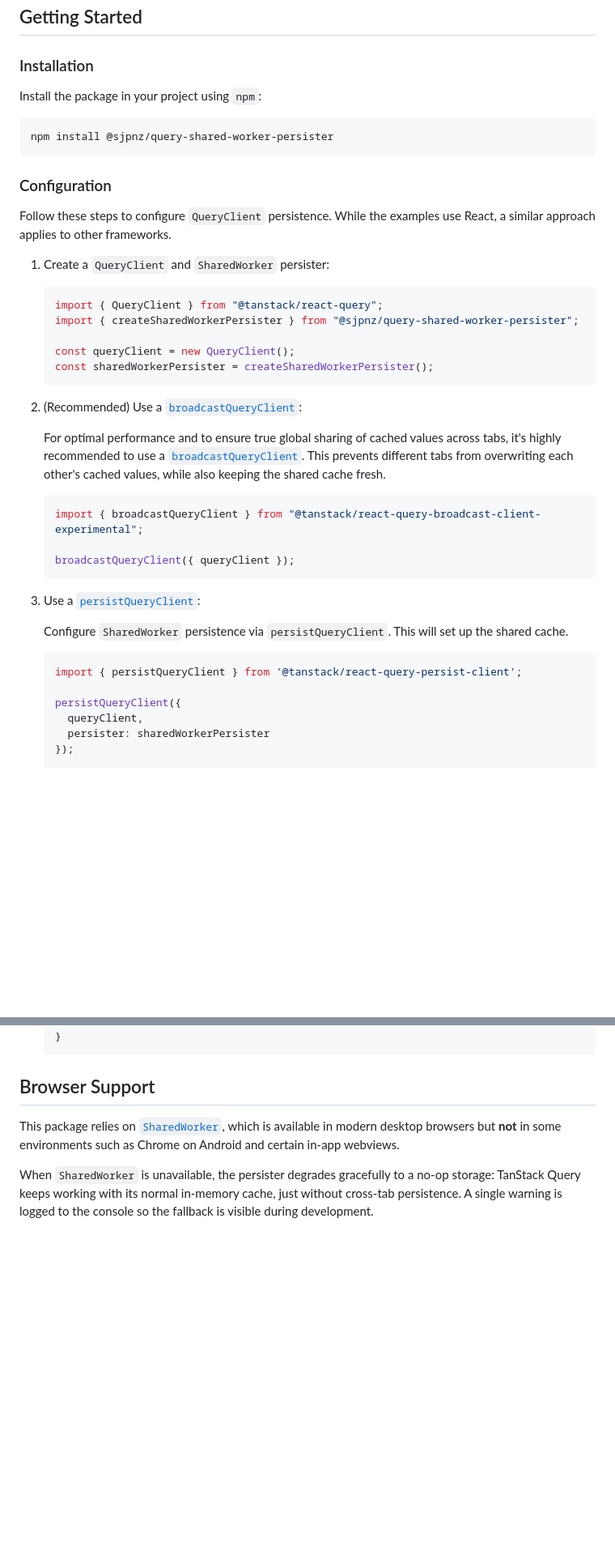
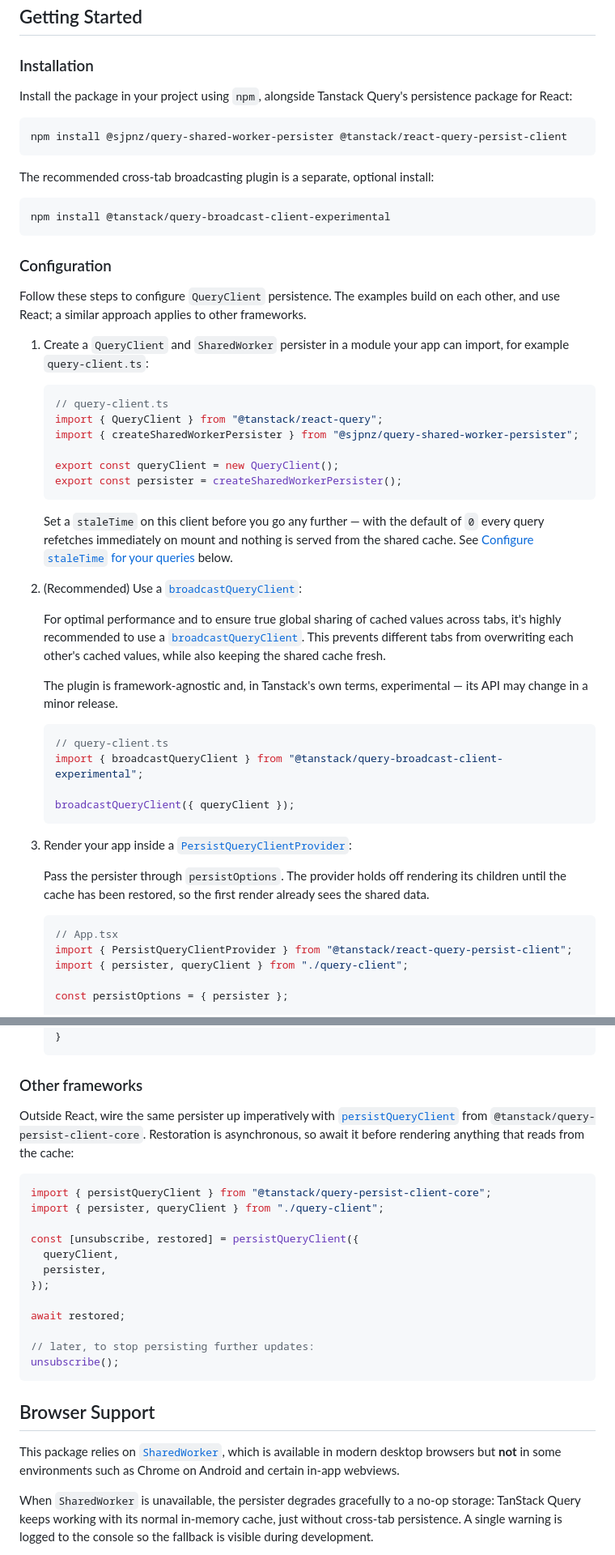
Before and after one commit to sjp/query-shared-worker-persister, a Markdown page: README.md, 2 parts joined by grey strips. Shown at 81% size. GitHub-like rendering; blank space fills up the shorter version.

Commit message:
Fix README getting-started import and unify on PersistQueryClientProvider

````diff
--- a/README.md
+++ b/README.md
@@ -25,47 +25,58 @@ The source for the react application is available on [GitHub](https://github.com
 
 ### Installation
 
-Install the package in your project using `npm`:
+Install the package in your project using `npm`, alongside Tanstack Query's persistence package for React:
 
 ```shell
-npm install @sjpnz/query-shared-worker-persister
+npm install @sjpnz/query-shared-worker-persister @tanstack/react-query-persist-client
+```
+
+The recommended cross-tab broadcasting plugin is a separate, optional install:
+
+```shell
+npm install @tanstack/query-broadcast-client-experimental
 ```
 
 ### Configuration
 
-Follow these steps to configure `QueryClient` persistence. While the examples use React, a similar approach applies to other frameworks.
+Follow these steps to configure `QueryClient` persistence. The examples build on each other, and use React; a similar approach applies to other frameworks.
 
-1. Create a `QueryClient` and `SharedWorker` persister:
+1. Create a `QueryClient` and `SharedWorker` persister in a module your app can import, for example `query-client.ts`:
 
    ```typescript
+   // query-client.ts
    import { QueryClient } from "@tanstack/react-query";
    import { createSharedWorkerPersister } from "@sjpnz/query-shared-worker-persister";
 
-   const queryClient = new QueryClient();
-   const sharedWorkerPersister = createSharedWorkerPersister();
+   export const queryClient = new QueryClient();
+   export const persister = createSharedWorkerPersister();
    ```
+
+   Set a `staleTime` on this client before you go any further — with the default of `0` every query refetches immediately on mount and nothing is served from the shared cache. See [Configure `staleTime` for your queries](#recommendations) below.
 
 2. (Recommended) Use a [`broadcastQueryClient`](https://tanstack.com/query/latest/docs/framework/react/plugins/broadcastQueryClient):
 
    For optimal performance and to ensure true global sharing of cached values across tabs, it's highly recommended to use a [`broadcastQueryClient`](https://tanstack.com/query/latest/docs/framework/react/plugins/broadcastQueryClient). This prevents different tabs from overwriting each other's cached values, while also keeping the shared cache fresh.
 
+   The plugin is framework-agnostic and, in Tanstack's own terms, experimental — its API may change in a minor release.
+
    ```typescript
-   import { broadcastQueryClient } from "@tanstack/react-query-broadcast-client-experimental";
+   // query-client.ts
+   import { broadcastQueryClient } from "@tanstack/query-broadcast-client-experimental";
 
    broadcastQueryClient({ queryClient });
    ```
 
-3. Use a [`persistQueryClient`](https://tanstack.com/query/latest/docs/framework/react/plugins/persistQueryClient):
+3. Render your app inside a [`PersistQueryClientProvider`](https://tanstack.com/query/latest/docs/framework/react/plugins/persistQueryClient#persistqueryclientprovider):
 
-   Configure `SharedWorker` persistence via `persistQueryClient`. This will set up the shared cache.
+   Pass the persister through `persistOptions`. The provider holds off rendering its children until the cache has been restored, so the first render already sees the shared data.
 
-   ```typescript
-   import { persistQueryClient } from '@tanstack/react-query-persist-client';
+   ```tsx
+   // App.tsx
+   import { PersistQueryClientProvider } from "@tanstack/react-query-persist-client";
+   import { persister, queryClient } from "./query-client";
 
-   persistQueryClient({
-     queryClient,
-     persister: sharedWorkerPersister
-   });
+   const persistOptions = { persister };
 
    export default function App() {
      return (
@@ -78,6 +87,25 @@ Follow these steps to configure `QueryClient` persistence. While the examples us
      );
    }
    ```
+
+### Other frameworks
+
+Outside React, wire the same persister up imperatively with [`persistQueryClient`](https://tanstack.com/query/latest/docs/framework/react/plugins/persistQueryClient#persistqueryclient) from `@tanstack/query-persist-client-core`. Restoration is asynchronous, so await it before rendering anything that reads from the cache:
+
+```typescript
+import { persistQueryClient } from "@tanstack/query-persist-client-core";
+import { persister, queryClient } from "./query-client";
+
+const [unsubscribe, restored] = persistQueryClient({
+  queryClient,
+  persister,
+});
+
+await restored;
+
+// later, to stop persisting further updates:
+unsubscribe();
+```
 
 ## Browser Support
 
````
Also changed, not shown: other parts of README.md (+13 -21 lines).
